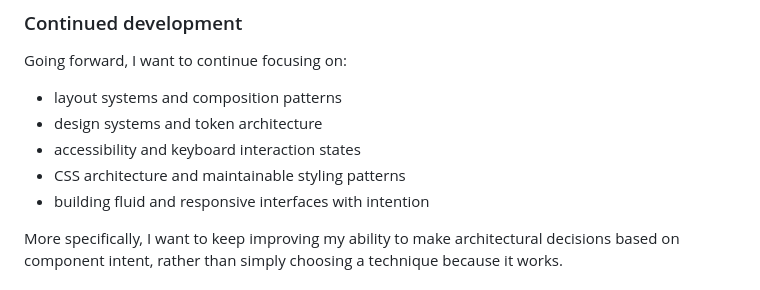
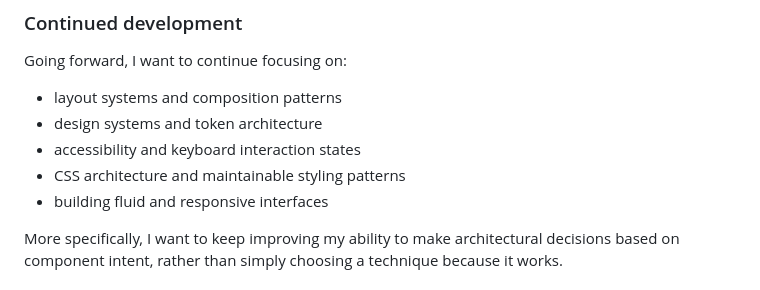
Before and after one commit to PauVera/blog-preview-card, a Markdown page: README.md, the part around the change. GitHub-like rendering.

Commit message:
docs: minor editing

```diff
--- a/README.md
+++ b/README.md
@@ -104,7 +104,7 @@ Going forward, I want to continue focusing on:
 - design systems and token architecture
 - accessibility and keyboard interaction states
 - CSS architecture and maintainable styling patterns
-- building fluid and responsive interfaces with intention
+- building fluid and responsive interfaces
 
 More specifically, I want to keep improving my ability to make architectural decisions based on component intent, rather than simply choosing a technique because it works.
 
```
